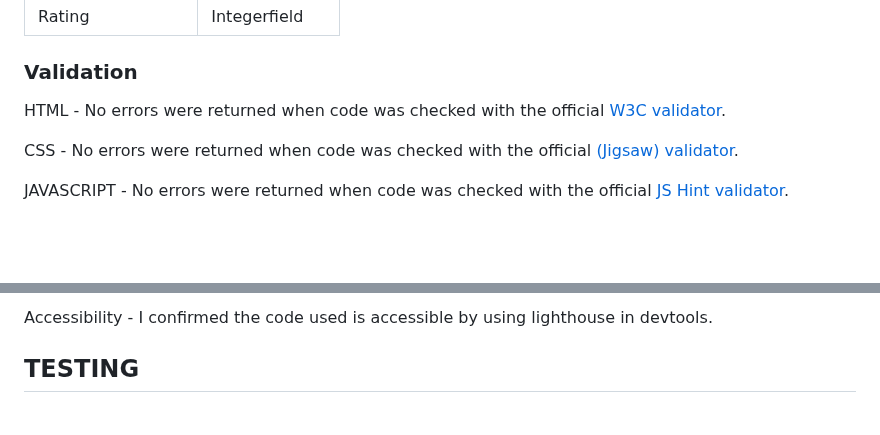
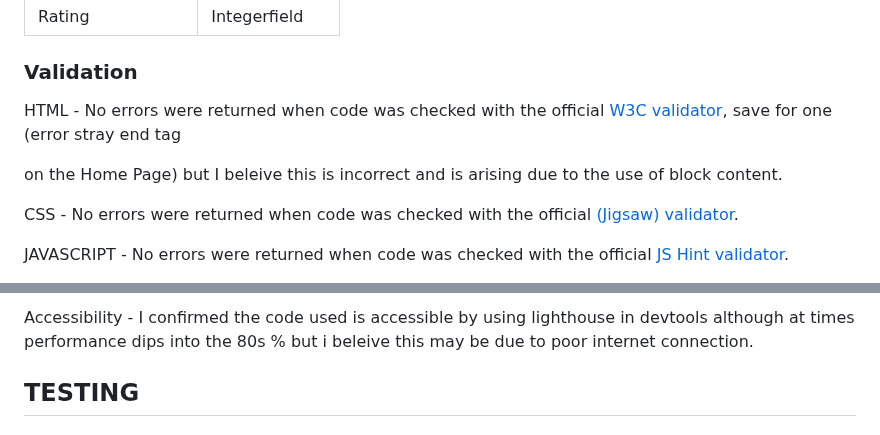
Before and after one commit to tomkelly111/Beansters, a Markdown page: README.md, 2 parts joined by grey strips. Drawn GitHub-style; blank space fills up the shorter version.

Commit message:
update validation section in readme

```diff
--- a/README.md
+++ b/README.md
@@ -236,5 +236,5 @@ Users have the option to delete their own posts. If they choose to do so a modal
 
 ### Validation
 
-HTML - No errors were returned when code was checked with the official [W3C validator](https://validator.w3.org/).
+HTML - No errors were returned when code was checked with the official [W3C validator](https://validator.w3.org/), save for one (error stray end tag <div> on the Home Page) but I beleive this is incorrect and is arising due to the use of block content.
 
@@ -254,3 +250,3 @@ PYTHON - No errors were shown when code was checked with the Code Institute Pyth
 
-Accessibility - I confirmed the code used is accessible by using lighthouse in devtools.
+Accessibility - I confirmed the code used is accessible by using lighthouse in devtools although at times performance dips into the 80s % but i beleive this may be due to poor internet connection.
 
```
Also changed, not shown: other parts of README.md (+1 -5 lines).
